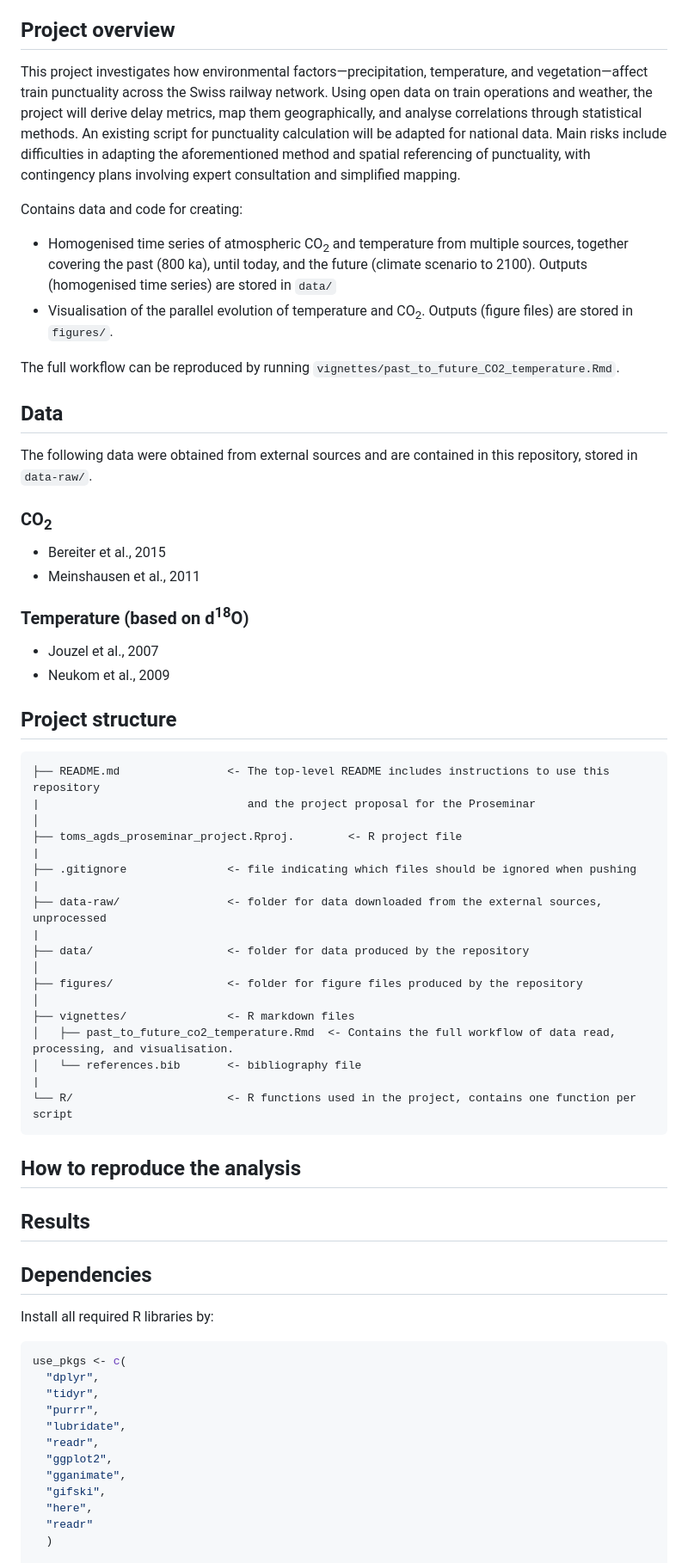
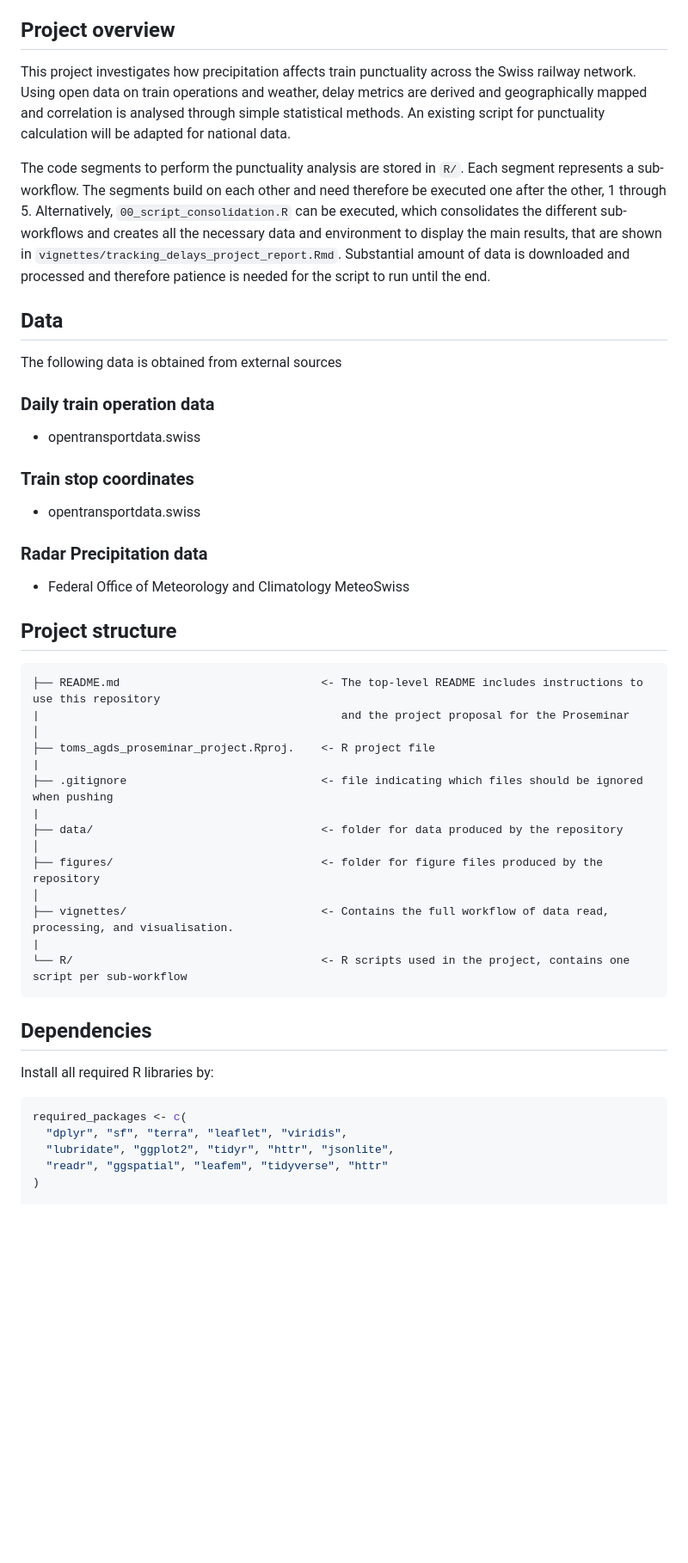
Before and after one commit to TomTom-101/toms_agds_proseminar_project, a Markdown page: README.md, the part around one of its changes. Shown at 86% size. Drawn GitHub-style; blank space fills up the shorter version.

Commit message:
redacted to match final project scope and structure

````diff
--- a/README.md
+++ b/README.md
@@ -3,78 +3,67 @@ Analysing the Impact of Weather and Seasonal Factors on Swiss Railway Punctualit
 
 ## Project overview
 
-This project investigates how environmental factors—precipitation, temperature,
-and vegetation—affect train punctuality across the Swiss railway network. Using
-open data on train operations and weather, the project will derive delay
-metrics, map them geographically, and analyse correlations through statistical
-methods. An existing script for punctuality calculation will be adapted for
-national data. Main risks include difficulties in adapting the aforementioned
-method and spatial referencing of punctuality, with contingency plans involving
-expert consultation and simplified mapping.
+This project investigates how precipitation affects train punctuality across
+the Swiss railway network. Using open data on train operations and weather,
+delay metrics are derived and geographically mapped and correlation is analysed
+through simple statistical methods. An existing script for punctuality calculation will be adapted for
+national data.
 
-Contains data and code for creating:
+The code segments to perform the punctuality analysis are stored in `R/`. Each segment
+represents a sub-workflow. The segments build on each other and need therefore be executed
+one after the other, 1 through 5. Alternatively, `00_script_consolidation.R` can be
+executed, which consolidates the different sub-workflows and creates all the necessary
+data and environment to display the main results, that are shown in
+`vignettes/tracking_delays_project_report.Rmd`. Substantial amount of data is
+downloaded and processed and therefore patience is needed for the script to run
+until the end.
 
--   Homogenised time series of atmospheric CO<sub>2</sub> and temperature from multiple sources, together covering the past (800 ka), until today, and the future (climate scenario to 2100). Outputs (homogenised time series) are stored in `data/`
--   Visualisation of the parallel evolution of temperature and CO<sub>2</sub>. Outputs (figure files) are stored in `figures/`.
-
-The full workflow can be reproduced by running `vignettes/past_to_future_CO2_temperature.Rmd`.
 
 ## Data
 
-The following data were obtained from external sources and are contained in this repository, stored in `data-raw/`.
+The following data is obtained from external sources
 
-### CO<sub>2</sub>
+### Daily train operation data
 
--   Bereiter et al., 2015
--   Meinshausen et al., 2011
+-   opentransportdata.swiss
 
-### Temperature (based on d<sup>18</sup>O)
+### Train stop coordinates
 
--   Jouzel et al., 2007
--   Neukom et al., 2009
+-   opentransportdata.swiss
+
+### Radar Precipitation data
+
+-   Federal Office of Meteorology and Climatology MeteoSwiss
+
+
 
 ## Project structure
 
 ```
-├── README.md                <- The top-level README includes instructions to use this repository
-|                               and the project proposal for the Proseminar
+├── README.md                              <- The top-level README includes instructions to use this repository
+|                                             and the project proposal for the Proseminar
 │
-├── toms_agds_proseminar_project.Rproj.        <- R project file
+├── toms_agds_proseminar_project.Rproj.    <- R project file
 |
-├── .gitignore               <- file indicating which files should be ignored when pushing
+├── .gitignore                             <- file indicating which files should be ignored when pushing
 |
-├── data-raw/                <- folder for data downloaded from the external sources, unprocessed
+├── data/                                  <- folder for data produced by the repository
+│
+├── figures/                               <- folder for figure files produced by the repository
+│
+├── vignettes/                             <- Contains the full workflow of data read, processing, and visualisation.
 |
-├── data/                    <- folder for data produced by the repository
-│
-├── figures/                 <- folder for figure files produced by the repository
-│
-├── vignettes/               <- R markdown files
-│   ├── past_to_future_co2_temperature.Rmd  <- Contains the full workflow of data read, processing, and visualisation.
-│   └── references.bib       <- bibliography file
-|
-└── R/                       <- R functions used in the project, contains one function per script
+└── R/                                     <- R scripts used in the project, contains one script per sub-workflow
 ```
-
-## How to reproduce the analysis
-
-## Results
 
 ## Dependencies
 
 Install all required R libraries by:
 
 ``` r
-use_pkgs <- c(
-  "dplyr",
-  "tidyr",
-  "purrr",
-  "lubridate",
-  "readr",
-  "ggplot2",
-  "gganimate",
-  "gifski",
-  "here",
-  "readr"
-  )
+required_packages <- c(
+  "dplyr", "sf", "terra", "leaflet", "viridis",
+  "lubridate", "ggplot2", "tidyr", "httr", "jsonlite",
+  "readr", "ggspatial", "leafem", "tidyverse", "httr"
+)
 
````
Also changed, not shown: other parts of README.md (+25 -8 lines).
